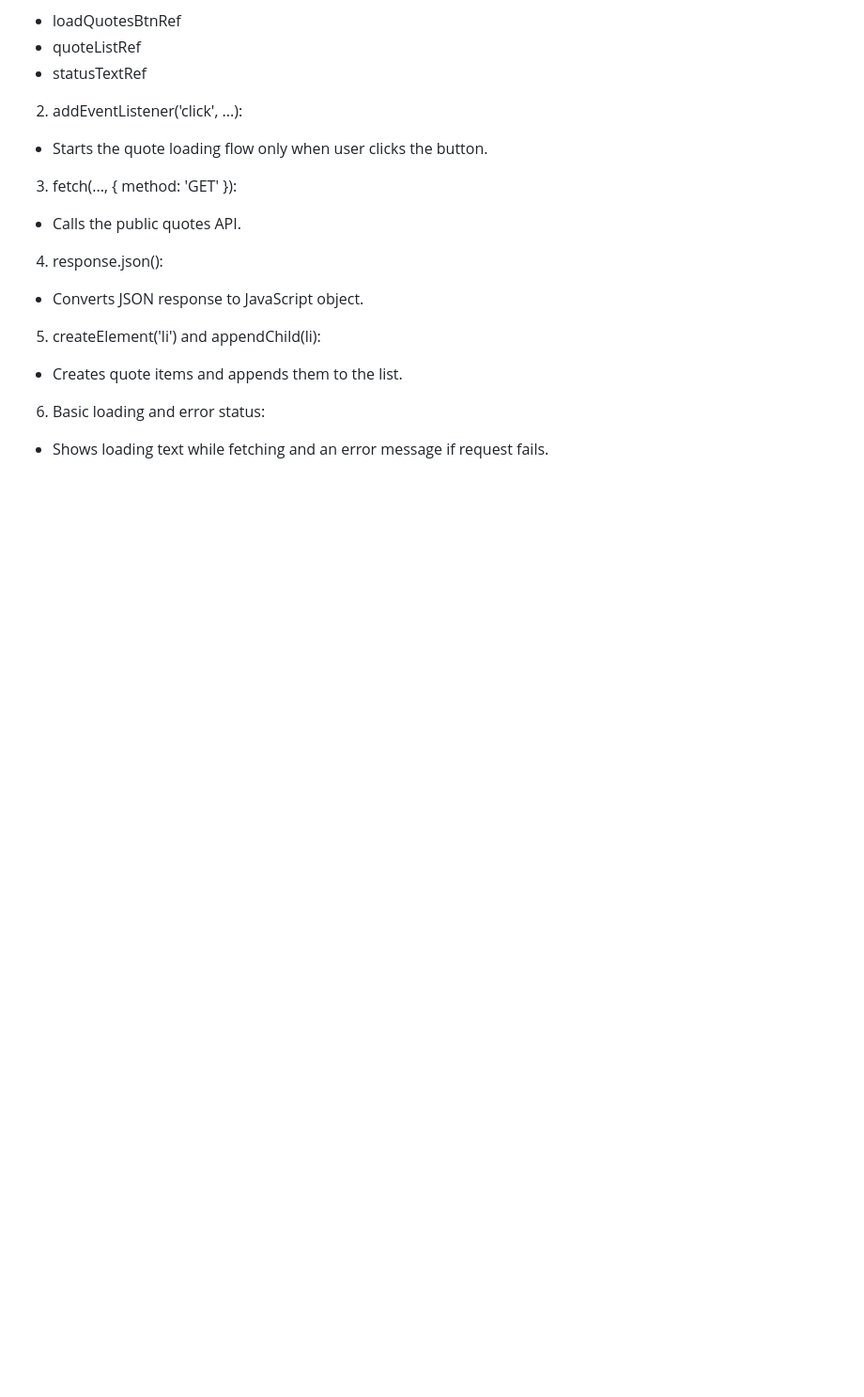
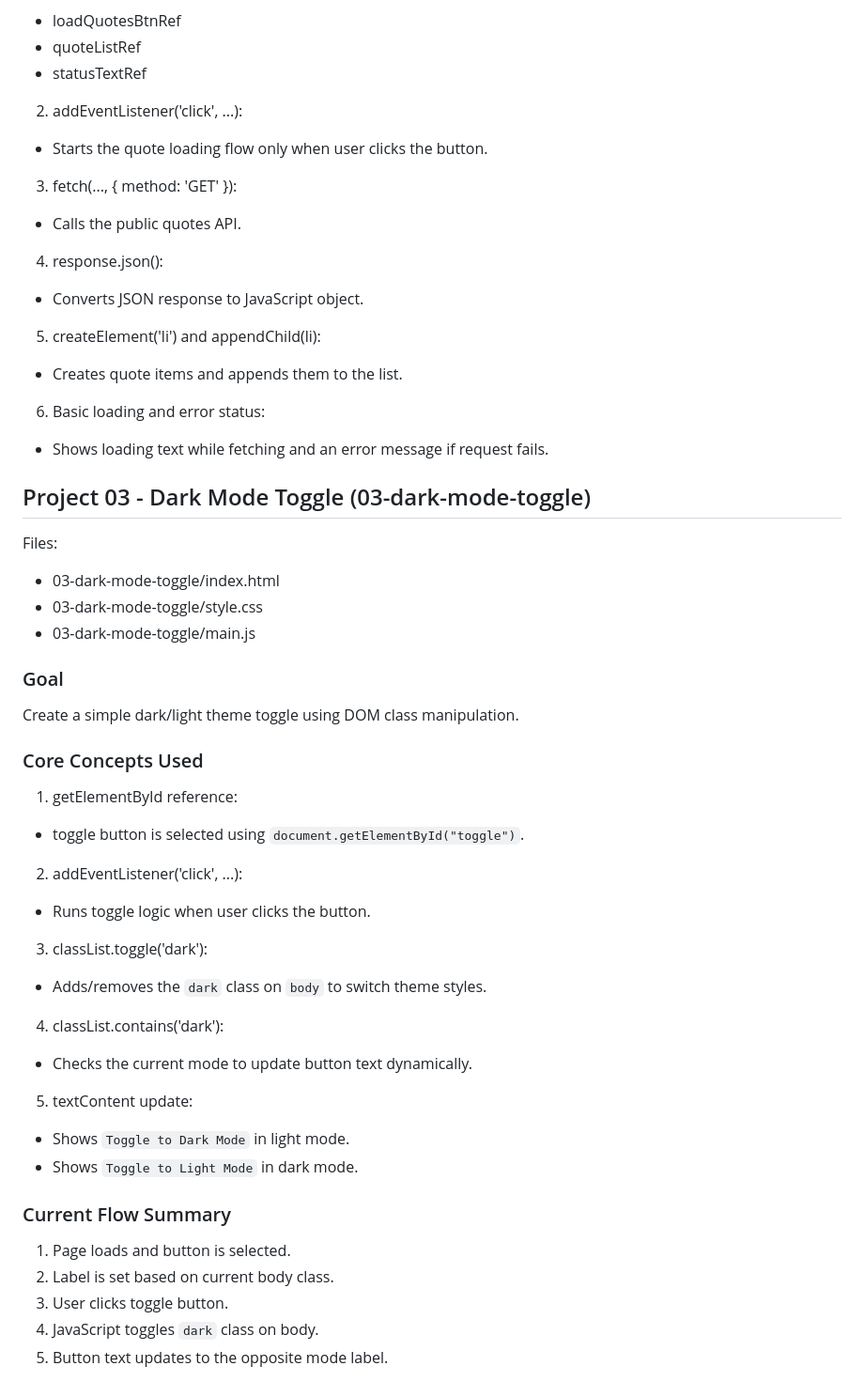
Before and after one commit to ashaafkhan/DomProject, a Markdown page: README.md, the part around the change. Shown at 94% size. Rendered like a GitHub page; blank space fills up the shorter version.

Commit message:
Update README with Project 03 details

```diff
--- a/README.md
+++ b/README.md
@@ -144,3 +144,40 @@ Create a DOM project focused on API integration using Fetch GET request.
 
 6. Basic loading and error status:
 - Shows loading text while fetching and an error message if request fails.
+
+## Project 03 - Dark Mode Toggle (03-dark-mode-toggle)
+
+Files:
+- 03-dark-mode-toggle/index.html
+- 03-dark-mode-toggle/style.css
+- 03-dark-mode-toggle/main.js
+
+### Goal
+
+Create a simple dark/light theme toggle using DOM class manipulation.
+
+### Core Concepts Used
+
+1. getElementById reference:
+- toggle button is selected using `document.getElementById("toggle")`.
+
+2. addEventListener('click', ...):
+- Runs toggle logic when user clicks the button.
+
+3. classList.toggle('dark'):
+- Adds/removes the `dark` class on `body` to switch theme styles.
+
+4. classList.contains('dark'):
+- Checks the current mode to update button text dynamically.
+
+5. textContent update:
+- Shows `Toggle to Dark Mode` in light mode.
+- Shows `Toggle to Light Mode` in dark mode.
+
+### Current Flow Summary
+
+1. Page loads and button is selected.
+2. Label is set based on current body class.
+3. User clicks toggle button.
+4. JavaScript toggles `dark` class on body.
+5. Button text updates to the opposite mode label.
```
